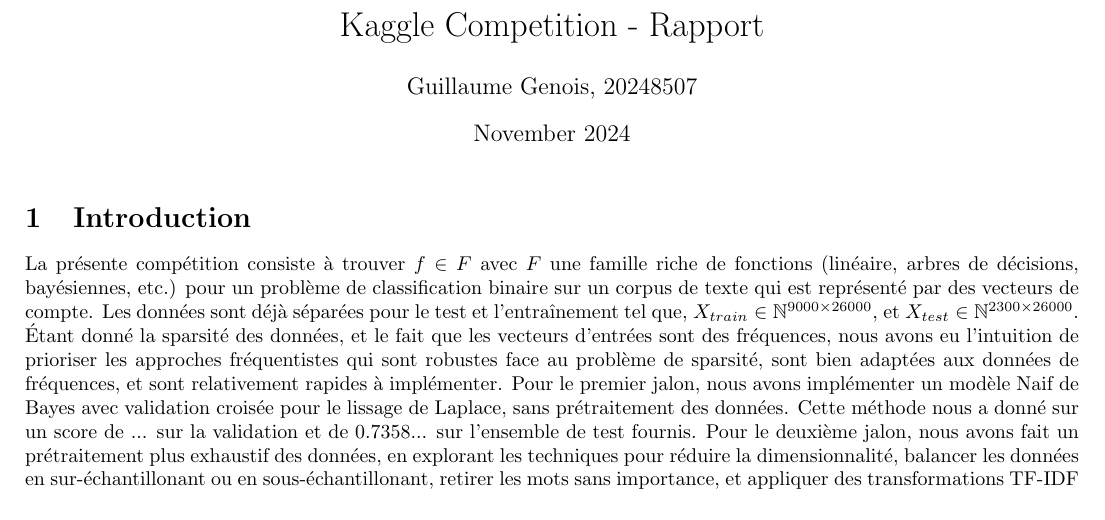
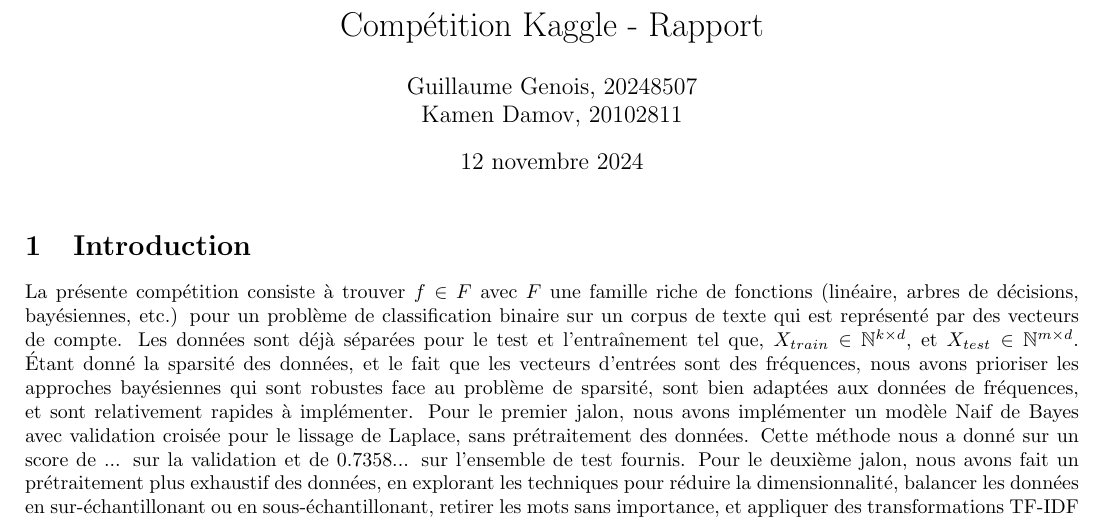
Before and after one commit to KamenDamov/kaggle_competition, a LaTeX document (rapport.tex): part of page 1 of 8, cut so that both start at the same text. Compiled offline with pdfLaTeX.

Commit message:
Petites modifs rapport

```diff
--- a/rapport.tex
+++ b/rapport.tex
@@ -7,16 +7,16 @@
 \usepackage{algorithmic}
 \DeclareMathOperator*{\argmax}{argmax}
 
-\title{Kaggle Competition - Rapport}
-\author{Guillaume Genois, 20248507}
-\date{November 2024}
+\title{Compétition Kaggle - Rapport}
+\author{Guillaume Genois, 20248507 \\Kamen Damov, 20102811}
+\date{12 novembre 2024}
 
 \begin{document}
 
 \maketitle
 
 \section{Introduction}
-La présente compétition consiste à trouver $f \in F$ avec $F$ une famille riche de fonctions (linéaire, arbres de décisions, bayésiennes, etc.) pour un problème de classification binaire sur un corpus de texte qui est représenté par des vecteurs de compte. Les données sont déjà séparées pour le test et l'entraînement tel que, $X_{train} \in \mathbb{N}^{9000 \times 26000}$, et $X_{test} \in \mathbb{N}^{2300 \times 26000}$. Étant donné la sparsité des données, et le fait que les vecteurs d'entrées sont des fréquences, nous avons eu l'intuition de prioriser les approches fréquentistes qui sont robustes face au problème de sparsité, sont bien adaptées aux données de fréquences, et sont relativement rapides à implémenter. Pour le premier jalon, nous avons implémenter un modèle Naif de Bayes avec validation croisée pour le lissage de Laplace, sans prétraitement des données. Cette méthode nous a donné sur un score de ... sur la validation et de 0.7358... sur l'ensemble de test fournis. Pour le deuxième jalon, nous avons fait un prétraitement plus exhaustif des données, en explorant les techniques pour réduire la dimensionnalité, balancer les données en sur-échantillonant ou en sous-échantillonant, retirer les mots sans importance, et appliquer des transformations TF-IDF à nos ensembles d'entraînement et de test indépendamment. De plus, nous avons élargi l'ensemble de fonctions à tester allant de familles de modèles fréquentistes (tel que la Naïve de Bayes et le Complément de Bayes), modèles à base d'arbres (XGBoost), modèles linéaires (SVM et régression logistique) et modèles ensemblistes (ensemble models en anglais) par vote. Nous avons également utilisé la procédure de validation croisée pour trouver les meilleurs hyperparamètres de chacun de ces modèles. Le modèle le plus performant était un modèle ensembliste qui avait un score F1 de 0.66 sur l'ensemble de validation et 0.74... sur l'ensemble de test.
+La présente compétition consiste à trouver $f \in F$ avec $F$ une famille riche de fonctions (linéaire, arbres de décisions, bayésiennes, etc.) pour un problème de classification binaire sur un corpus de texte qui est représenté par des vecteurs de compte. Les données sont déjà séparées pour le test et l'entraînement tel que, $X_{train} \in \mathbb{N}^{k \times d}$, et $X_{test} \in \mathbb{N}^{m \times d}$. Étant donné la sparsité des données, et le fait que les vecteurs d'entrées sont des fréquences, nous avons prioriser les approches bayésiennes qui sont robustes face au problème de sparsité, sont bien adaptées aux données de fréquences, et sont relativement rapides à implémenter. Pour le premier jalon, nous avons implémenter un modèle Naif de Bayes avec validation croisée pour le lissage de Laplace, sans prétraitement des données. Cette méthode nous a donné sur un score de ... sur la validation et de 0.7358... sur l'ensemble de test fournis. Pour le deuxième jalon, nous avons fait un prétraitement plus exhaustif des données, en explorant les techniques pour réduire la dimensionnalité, balancer les données en sur-échantillonant ou en sous-échantillonant, retirer les mots sans importance, et appliquer des transformations TF-IDF à nos ensembles d'entraînement et de test indépendamment. De plus, nous avons élargi l'ensemble de fonctions à tester allant de familles de modèles fréquentistes (tel que la Naïve de Bayes et le Complément de Bayes), modèles à base d'arbres (XGBoost), modèles linéaires (SVM et régression logistique) et modèles ensemblistes (ensemble models en anglais) par vote. Nous avons également utilisé la procédure de validation croisée pour trouver les meilleurs hyperparamètres de chacun de ces modèles. Le modèle le plus performant était un modèle ensembliste qui avait un score F1 de 0.66 sur l'ensemble de validation et 0.74... sur l'ensemble de test.
 
 \section{Conception de fonctionnalité}
 Nous avons constater plusieurs axes de prétraitement qui pourraient améliorer la performance de nos algorithmes. Nous énumérons les techniques utilisées dans cette section, mais il est important de noter que ces méthodes ne sont pas nécessairement utilisées ensembles. Comment mentionné, nous n'avons pas appliqué de prétraitement de données lors du premier jalon, nous avons directement appliqué la Naïve de Bayes à nos données. Cela dit, pour le deuxième jalon, nous avons tenté d'appliquer certaines méthodes mentionnées ci-après.
```
